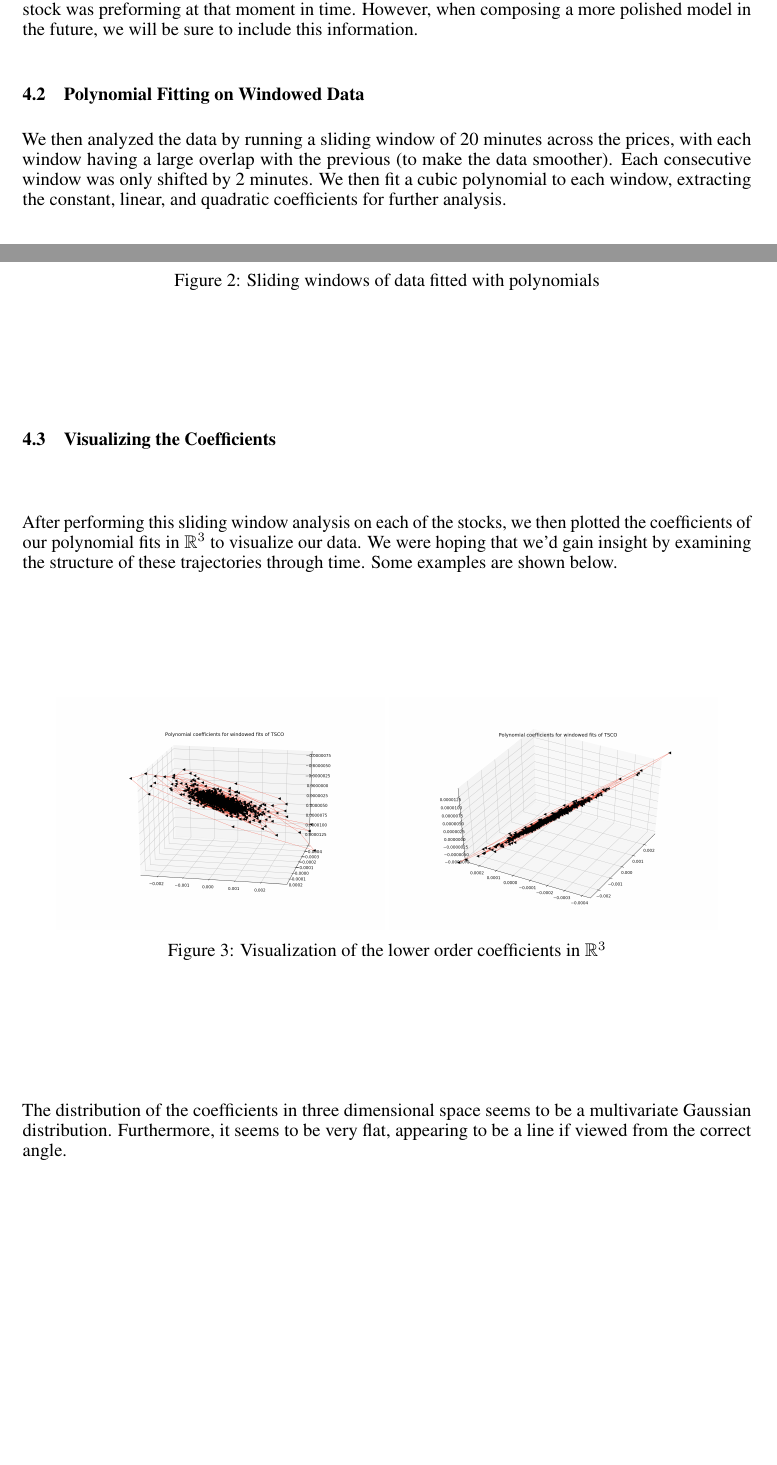
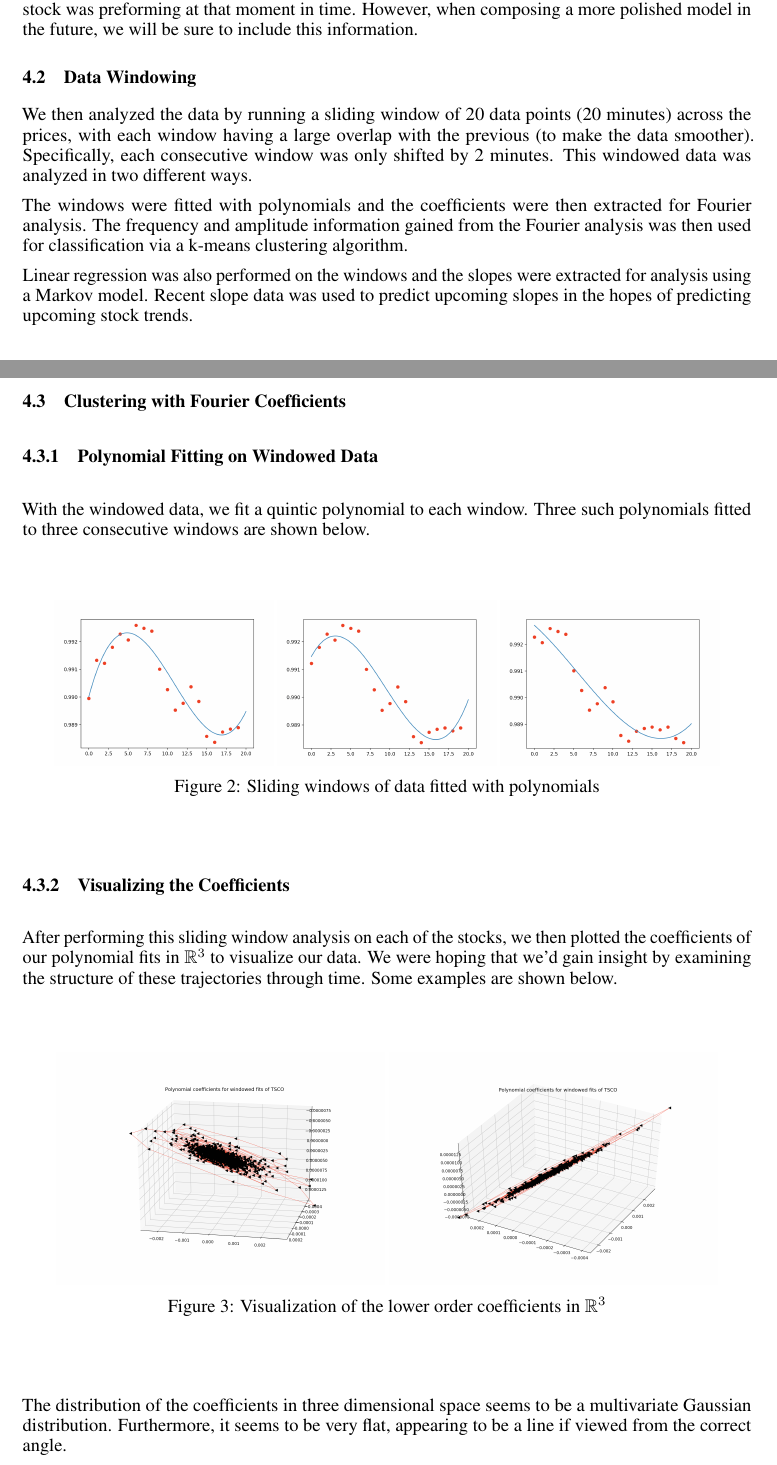
Before and after one commit to redpanda1234/machine-earnings, a LaTeX paper (reports/final/189_final_writeup.tex): two parts of pages 4 and 5 of 9, joined at a grey line, cut so that both start at the same text, the shorter picture padded with empty space. Compiled offline with pdfLaTeX.

Commit message:
Rearrange sections and discuss data windowing

```diff
--- a/reports/final/189_final_writeup.tex
+++ b/reports/final/189_final_writeup.tex
@@ -409,14 +409,28 @@ preforming at that moment in time. However, when composing a more
 polished model in the future, we will be sure to include this
 information.
 
-\subsection{Polynomial Fitting on Windowed Data}
+\subsection{Data Windowing}
 
-We then analyzed the data by running a sliding window of 20 minutes
-across the prices, with each window having a large overlap with the
-previous (to make the data smoother). Each consecutive window was only
-shifted by 2 minutes. We then fit a cubic polynomial to each window,
-extracting the constant, linear, and quadratic coefficients for
-further analysis.
+We then analyzed the data by running a sliding window of 20 data points (20
+minutes) across the prices, with each window having a large overlap with the
+previous (to make the data smoother). Specifically, each consecutive window was
+only shifted by 2 minutes. This windowed data was analyzed in two different ways.
+
+The windows were fitted with polynomials and the coefficients were then
+extracted for Fourier analysis. The frequency and amplitude information gained
+from the Fourier analysis was then used for classification via a k-means
+clustering algorithm.
+
+Linear regression was also performed on the windows and the slopes were
+extracted for analysis using a Markov model. Recent slope data was used to
+predict upcoming slopes in the hopes of predicting upcoming stock trends.
+
+\subsection{Clustering with Fourier Coefficients}
+
+\subsubsection{Polynomial Fitting on Windowed Data}
+
+With the windowed data, we fit a quintic polynomial to each window. Three such
+polynomials fitted to three consecutive windows are shown below.
 
 \begin{figure}[H]
   \centering
@@ -436,7 +450,9 @@ further analysis.
   \label{fig:sliding}
 \end{figure}
 
-\subsection{Visualizing the Coefficients}
+% TODO: justify a quintic
+
+\subsubsection{Visualizing the Coefficients}
 
 After performing this sliding window analysis on each of the stocks,
 we then plotted the coefficients of our polynomial fits in
@@ -455,7 +471,7 @@ Some examples are shown below.
     \includegraphics[width=\linewidth]{img/coeff2}
   \end{subfigure}
   \caption{Visualization of the lower order coefficients in $\mathbb{R}^3$}
-  \label{fig:coeff}
+  \label{fig:coeff12}
 \end{figure}
 
 The distribution of the coefficients in three dimensional space seems
```
Also changed, not shown: reports/final/189_final_writeup.tex (68 more changed lines).
